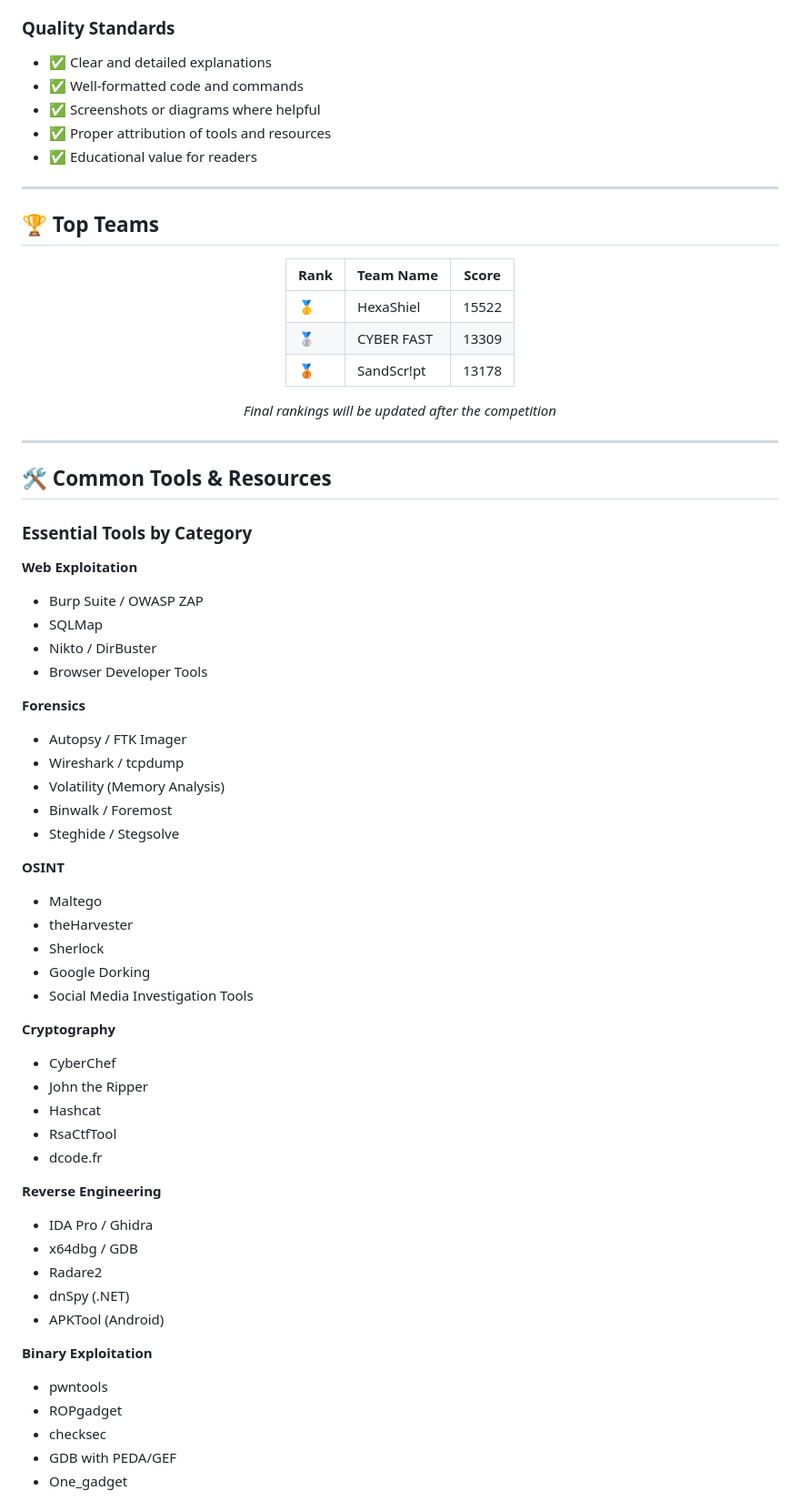
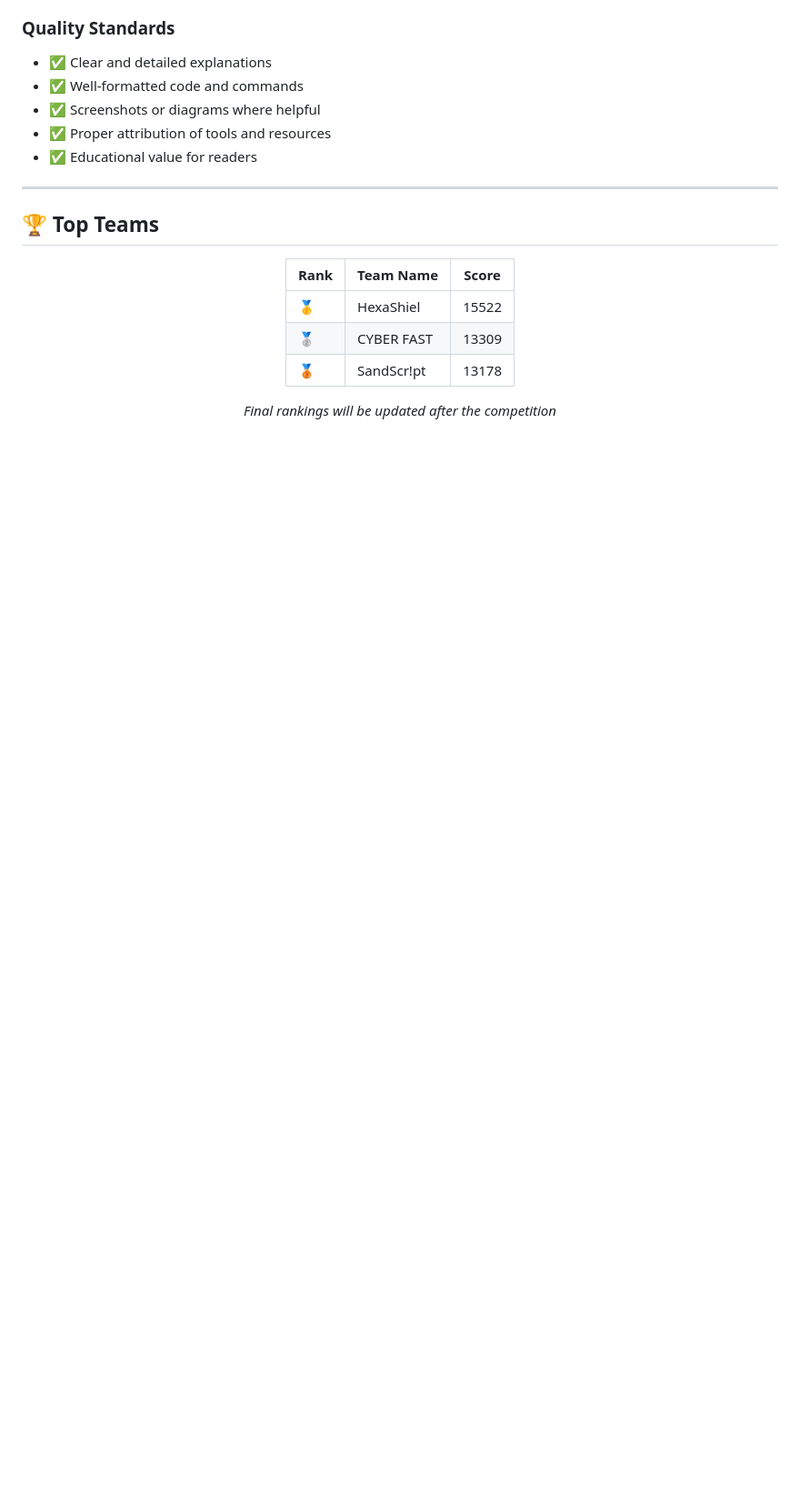
Before and after one commit to cyberdune-club/CTF-BOOTCAMP-WRITEUP-, a Markdown page: README.md, the part around one of its changes. Shown at 91% size. GitHub-like rendering; blank space fills up the shorter version.

```diff
--- a/README.md
+++ b/README.md
@@ -305,50 +207,4 @@ We welcome contributions from the community! If you participated in CTF Bootcamp
 
 </div>
 
----
 
-## 🛠️ Common Tools & Resources
-
-### Essential Tools by Category
-
-**Web Exploitation**
-- Burp Suite / OWASP ZAP
-- SQLMap
-- Nikto / DirBuster
-- Browser Developer Tools
-
-**Forensics**
-- Autopsy / FTK Imager
-- Wireshark / tcpdump
-- Volatility (Memory Analysis)
-- Binwalk / Foremost
-- Steghide / Stegsolve
-
-**OSINT**
-- Maltego
-- theHarvester
-- Sherlock
-- Google Dorking
-- Social Media Investigation Tools
-
-**Cryptography**
-- CyberChef
-- John the Ripper
-- Hashcat
-- RsaCtfTool
-- dcode.fr
-
-**Reverse Engineering**
-- IDA Pro / Ghidra
-- x64dbg / GDB
-- Radare2
-- dnSpy (.NET)
-- APKTool (Android)
-
-**Binary Exploitation**
-- pwntools
-- ROPgadget
-- checksec
-- GDB with PEDA/GEF
-- One_gadget
-
```
Also changed, not shown: other parts of README.md (+28 -149 lines).
